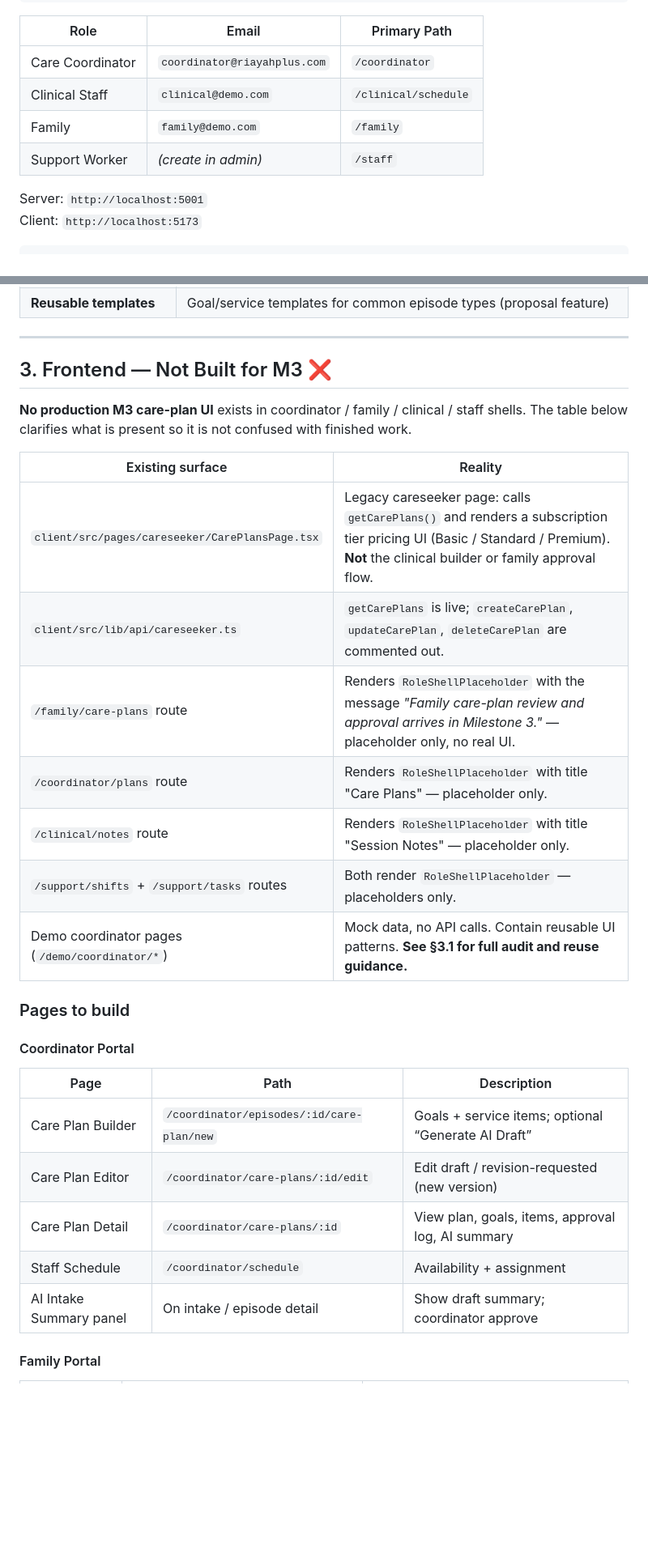
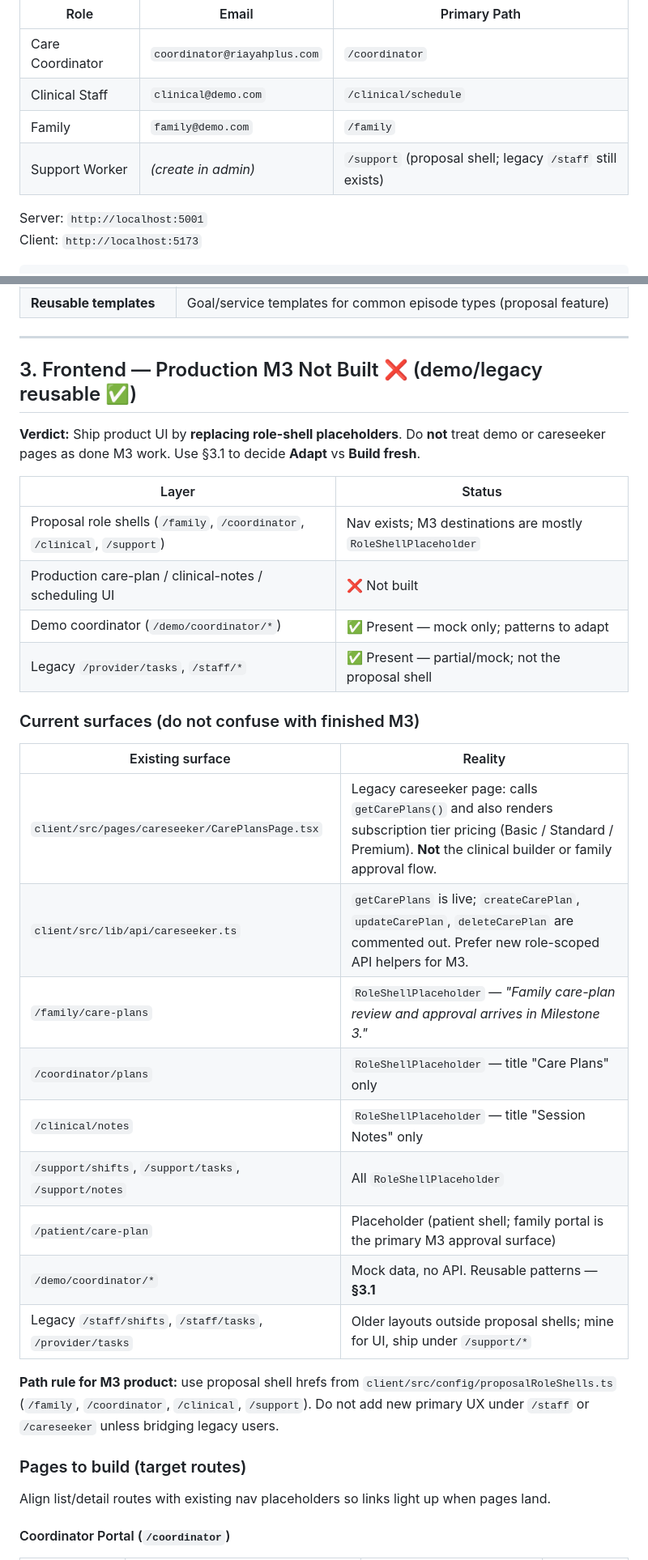
Before and after one commit to talhashafiqch008/riayah_plus, a Markdown page: docx/MILESTONE_THREE.md, 2 parts joined by grey strips. Shown at 81% size. Rendered like a GitHub page; blank space fills up the shorter version.

```diff
--- a/docx/MILESTONE_THREE.md
+++ b/docx/MILESTONE_THREE.md
@@ -80,7 +82,7 @@ All passwords: Password123!
 | Care Coordinator | `coordinator@riayahplus.com` | `/coordinator` |
 | Clinical Staff | `clinical@demo.com` | `/clinical/schedule` |
 | Family | `family@demo.com` | `/family` |
-| Support Worker | *(create in admin)* | `/staff` |
+| Support Worker | *(create in admin)* | `/support` (proposal shell; legacy `/staff` still exists) |
 
 Server: `http://localhost:5001`
 Client: `http://localhost:5173`
@@ -318,31 +320,36 @@ Build these before (or in parallel with) frontend work.
 
 ---
 
-## 3. Frontend — Not Built for M3 ❌
+## 3. Frontend — Production M3 Not Built ❌ (demo/legacy reusable ✅)
 
-**No production M3 care-plan UI** exists in coordinator / family / clinical / staff shells. The table below clarifies what is present so it is not confused with finished work.
+**Verdict:** Ship product UI by **replacing role-shell placeholders**. Do **not** treat demo or careseeker pages as done M3 work. Use §3.1 to decide **Adapt** vs **Build fresh**.
+
+| Layer | Status |
+|---|---|
+| Proposal role shells (`/family`, `/coordinator`, `/clinical`, `/support`) | Nav exists; M3 destinations are mostly `RoleShellPlaceholder` |
+| Production care-plan / clinical-notes / scheduling UI | ❌ Not built |
+| Demo coordinator (`/demo/coordinator/*`) | ✅ Present — mock only; patterns to adapt |
+| Legacy `/provider/tasks`, `/staff/*` | ✅ Present — partial/mock; not the proposal shell |
+
+### Current surfaces (do not confuse with finished M3)
 
 | Existing surface | Reality |
 |---|---|
-| `client/src/pages/careseeker/CarePlansPage.tsx` | Legacy careseeker page: calls `getCarePlans()` and renders a subscription tier pricing UI (Basic / Standard / Premium). **Not** the clinical builder or family approval flow. |
-| `client/src/lib/api/careseeker.ts` | `getCarePlans` is live; `createCarePlan`, `updateCarePlan`, `deleteCarePlan` are commented out. |
-| `/family/care-plans` route | Renders `RoleShellPlaceholder` with the message *"Family care-plan review and approval arrives in Milestone 3."* — placeholder only, no real UI. |
-| `/coordinator/plans` route | Renders `RoleShellPlaceholder` with title "Care Plans" — placeholder only. |
-| `/clinical/notes` route | Renders `RoleShellPlaceholder` with title "Session Notes" — placeholder only. |
-| `/support/shifts` + `/support/tasks` routes | Both render `RoleShellPlaceholder` — placeholders only. |
-| Demo coordinator pages (`/demo/coordinator/*`) | Mock data, no API calls. Contain reusable UI patterns. **See §3.1 for full audit and reuse guidance.** |
+| `client/src/pages/careseeker/CarePlansPage.tsx` | Legacy careseeker page: calls `getCarePlans()` and also renders subscription tier pricing (Basic / Standard / Premium). **Not** the clinical builder or family approval flow. |
+| `client/src/lib/api/careseeker.ts` | `getCarePlans` is live; `createCarePlan`, `updateCarePlan`, `deleteCarePlan` are commented out. Prefer new role-scoped API helpers for M3. |
+| `/family/care-plans` | `RoleShellPlaceholder` — *"Family care-plan review and approval arrives in Milestone 3."* |
+| `/coordinator/plans` | `RoleShellPlaceholder` — title "Care Plans" only |
+| `/clinical/notes` | `RoleShellPlaceholder` — title "Session Notes" only |
+| `/support/shifts`, `/support/tasks`, `/support/notes` | All `RoleShellPlaceholder` |
+| `/patient/care-plan` | Placeholder (patient shell; family portal is the primary M3 approval surface) |
+| `/demo/coordinator/*` | Mock data, no API. Reusable patterns — **§3.1** |
+| Legacy `/staff/shifts`, `/staff/tasks`, `/provider/tasks` | Older layouts outside proposal shells; mine for UI, ship under `/support/*` |
 
-### Pages to build
+**Path rule for M3 product:** use proposal shell hrefs from `client/src/config/proposalRoleShells.ts` (`/family`, `/coordinator`, `/clinical`, `/support`). Do not add new primary UX under `/staff` or `/careseeker` unless bridging legacy users.
 
-#### Coordinator Portal
+### Pages to build (target routes)
 
-| Page | Path | Description |
-|---|---|---|
-| Care Plan Builder | `/coordinator/episodes/:id/care-plan/new` | Goals + service items; optional “Generate AI Draft” |
-| Care Plan Editor | `/coordinator/care-plans/:id/edit` | Edit draft / revision-requested (new version) |
-| Care Plan Detail | `/coordinator/care-plans/:id` | View plan, goals, items, approval log, AI summary |
-| Staff Schedule | `/coordinator/schedule` | Availability + assignment |
-| AI Intake Summary panel | On intake / episode detail | Show draft summary; coordinator approve |
+Align list/detail routes with existing nav placeholders so links light up when pages land.
 
-#### Family Portal
+#### Coordinator Portal (`/coordinator`)
 
```
Also changed, not shown: other parts of docx/MILESTONE_THREE.md (+78 -53 lines).
